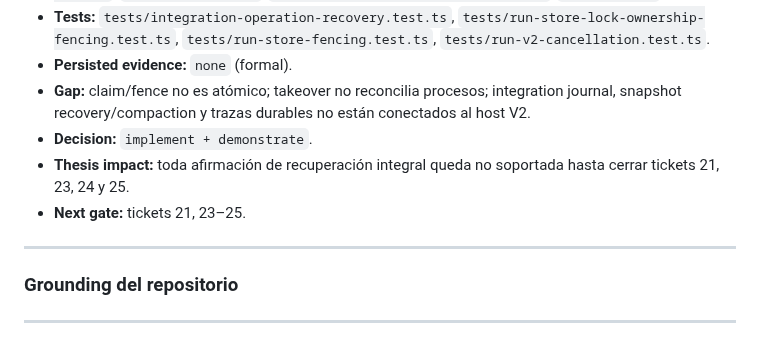
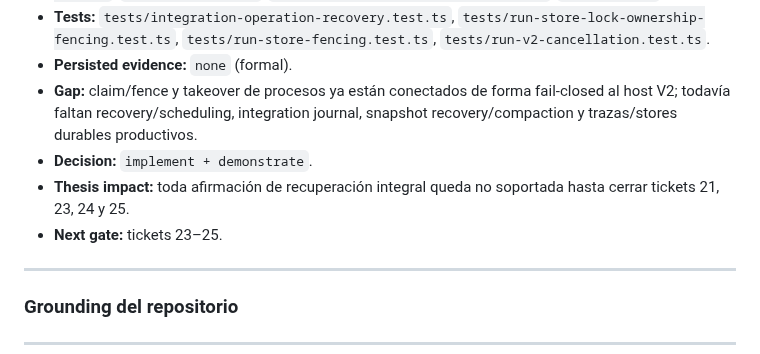
Before and after one commit to franclarke/Manyhands, a Markdown page: docs/tesis/claim-evidence-matrix.md, the part around the change. GitHub-like rendering.

```diff
--- a/docs/tesis/claim-evidence-matrix.md
+++ b/docs/tesis/claim-evidence-matrix.md
@@ -457,10 +457,12 @@ Distinción usada en todo el documento: **[hecho]** = observado en código/tests
 - **Productive code:** `packages/run-store/src/recovery.ts`, `durable-lock.ts`, `projection-fold.ts`, `snapshot-store.ts`; `apps/web/.../run-operation-lease.ts`, `repo-lock.ts`. **[hecho]**
 - **Tests:** `tests/integration-operation-recovery.test.ts`, `tests/run-store-lock-ownership-fencing.test.ts`, `tests/run-store-fencing.test.ts`, `tests/run-v2-cancellation.test.ts`.
 - **Persisted evidence:** `none` (formal).
-- **Gap:** claim/fence no es atómico; takeover no reconcilia procesos; integration journal, snapshot recovery/compaction y trazas durables no están conectados al host V2.
+- **Gap:** claim/fence y takeover de procesos ya están conectados de forma
+  fail-closed al host V2; todavía faltan recovery/scheduling, integration
+  journal, snapshot recovery/compaction y trazas/stores durables productivos.
 - **Decision:** `implement + demonstrate`.
 - **Thesis impact:** toda afirmación de recuperación integral queda no soportada hasta cerrar tickets 21, 23, 24 y 25.
-- **Next gate:** tickets 21, 23–25.
+- **Next gate:** tickets 23–25.
 
 ---
 
```
Also changed, not shown: docs/tesis/HANDOFF.md (+25 -0 lines), 1 other file.
